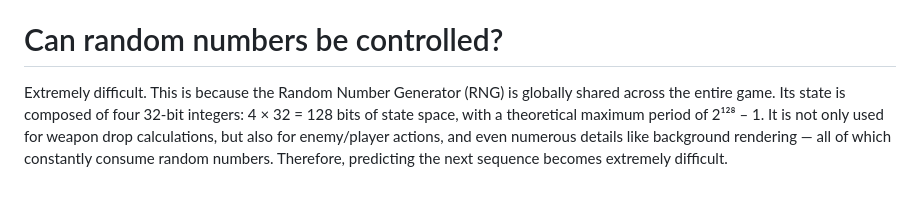
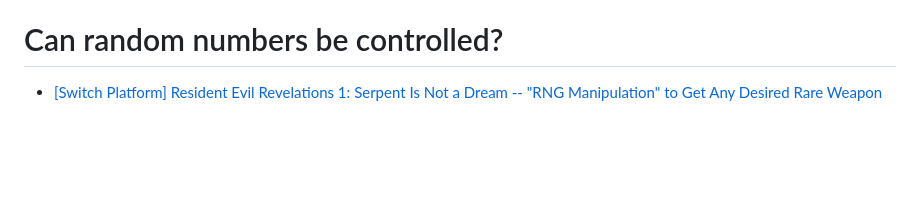
Before and after one commit to agemochina/Resident-Evil-Revelations-Analysis, a Markdown page: GSC Weapon Drop(English).md, the part around the change. Rendered like a GitHub page; blank space fills up the shorter version.

```diff
--- a/GSC Weapon Drop(English).md
+++ b/GSC Weapon Drop(English).md
@@ -191,4 +191,4 @@ Example score values:
 Explanation: No tag is 50%, Rare (Special Name) is 1.5%. Only a random score >=98.5 will result in a Rare tag.
 
 # Can random numbers be controlled?
-Extremely difficult. This is because the Random Number Generator (RNG) is globally shared across the entire game. Its state is composed of four 32-bit integers: 4 × 32 = 128 bits of state space, with a theoretical maximum period of 2¹²⁸ – 1. It is not only used for weapon drop calculations, but also for enemy/player actions, and even numerous details like background rendering — all of which constantly consume random numbers. Therefore, predicting the next sequence becomes extremely difficult.
+- [[Switch Platform] Resident Evil Revelations 1: Serpent Is Not a Dream -- "RNG Manipulation" to Get Any Desired Rare Weapon](<./GSC Weapon Control(English).md>)
```
